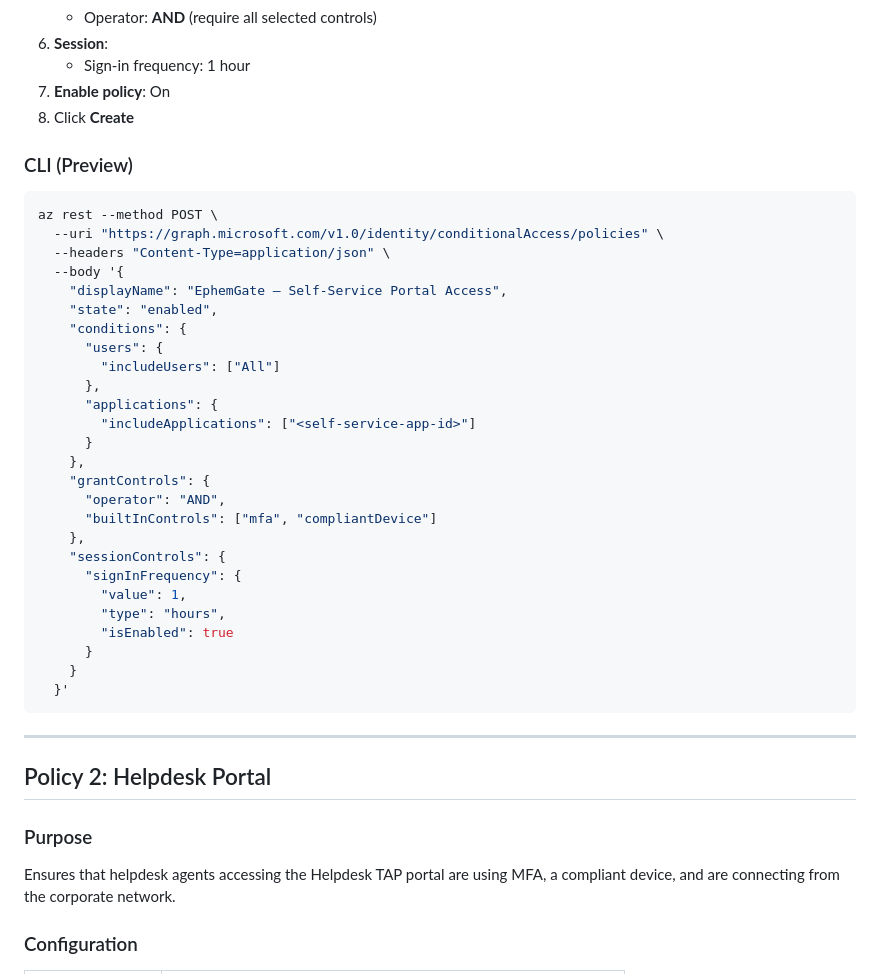
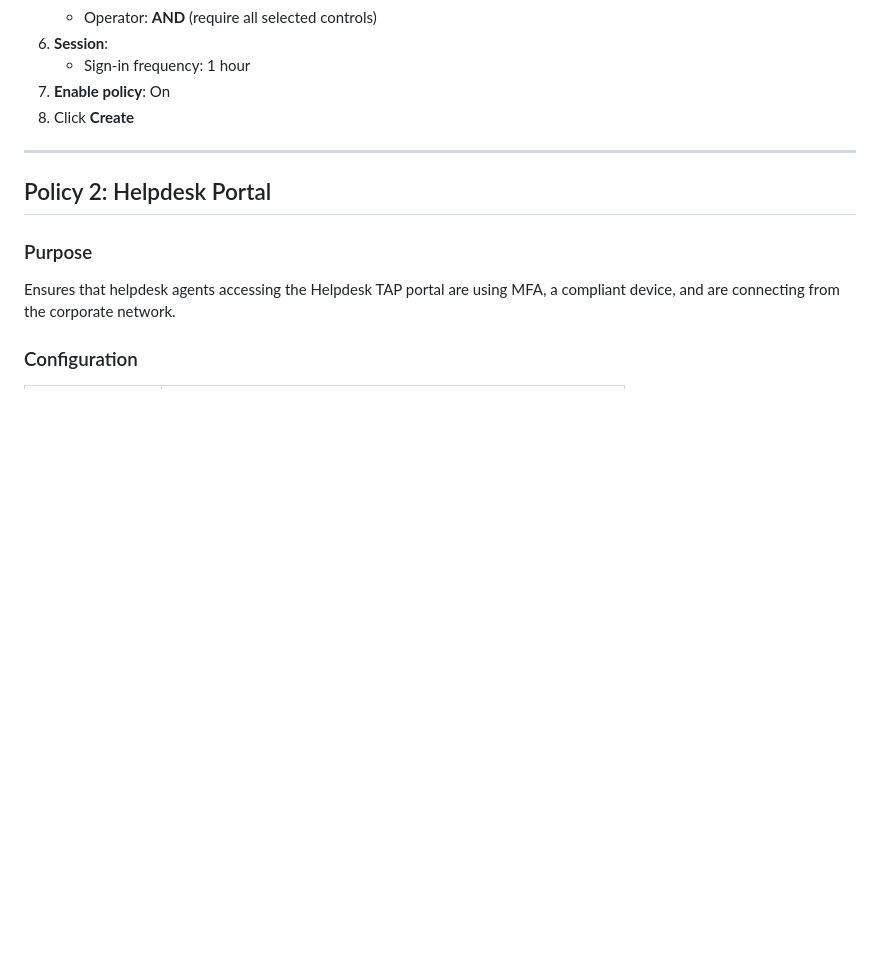
Before and after one commit to daniel-fraubaum/ephemgate, a Markdown page: docs/conditional-access.md, the part around the change. Drawn GitHub-style; blank space fills up the shorter version.

Commit message:
Remove example from conditional access documentation
Removed example for creating a conditional access policy.

````diff
--- a/docs/conditional-access.md
+++ b/docs/conditional-access.md
@@ -42,37 +42,6 @@ Ensures that end users accessing the Self-Service TAP portal are using MFA and a
    - Sign-in frequency: 1 hour
 7. **Enable policy**: On
 8. Click **Create**
-
-### CLI (Preview)
-
-```bash
-az rest --method POST \
-  --uri "https://graph.microsoft.com/v1.0/identity/conditionalAccess/policies" \
-  --headers "Content-Type=application/json" \
-  --body '{
-    "displayName": "EphemGate – Self-Service Portal Access",
-    "state": "enabled",
-    "conditions": {
-      "users": {
-        "includeUsers": ["All"]
-      },
-      "applications": {
-        "includeApplications": ["<self-service-app-id>"]
-      }
-    },
-    "grantControls": {
-      "operator": "AND",
-      "builtInControls": ["mfa", "compliantDevice"]
-    },
-    "sessionControls": {
-      "signInFrequency": {
-        "value": 1,
-        "type": "hours",
-        "isEnabled": true
-      }
-    }
-  }'
-```
 
 ---
 
````
